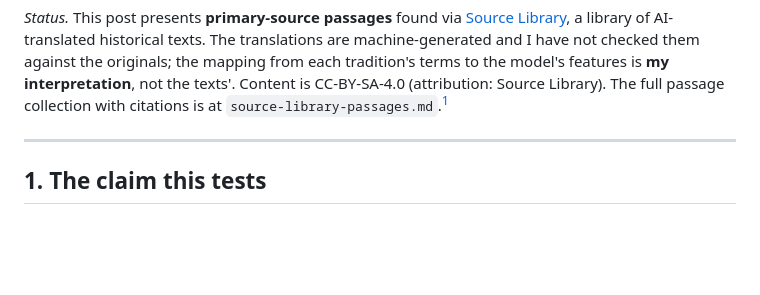
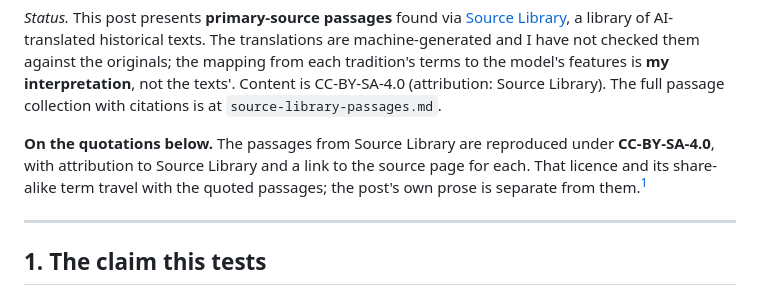
Before and after one commit to jmars/blog.jaye.ch, a Markdown page: content/what-the-traditions-knew.md, the part around the change. GitHub-like rendering; blank space fills up the shorter version.

Commit message:
post 4: state the quotation licence (CC-BY-SA-4.0 travels with the passages)
The post quotes 29 lines of CC-BY-SA-4.0 material from Source Library; attribution
was present but the licence terms travelling with the quotations were not stated.

```diff
--- a/content/what-the-traditions-knew.md
+++ b/content/what-the-traditions-knew.md
@@ -14,7 +14,12 @@ Library](https://sourcelibrary.org), a library of AI-translated historical texts
 translations are machine-generated and I have not checked them against the originals; the
 mapping from each tradition's terms to the model's features is **my interpretation**, not the
 texts'. Content is CC-BY-SA-4.0 (attribution: Source Library). The full passage collection with
-citations is at `source-library-passages.md`.[^method]
+citations is at `source-library-passages.md`.
+
+**On the quotations below.** The passages from Source Library are reproduced under
+**CC-BY-SA-4.0**, with attribution to Source Library and a link to the source page for each. That
+licence and its share-alike term travel with the quoted passages; the post's own prose is
+separate from them.[^method]
 
 ---
 
```
